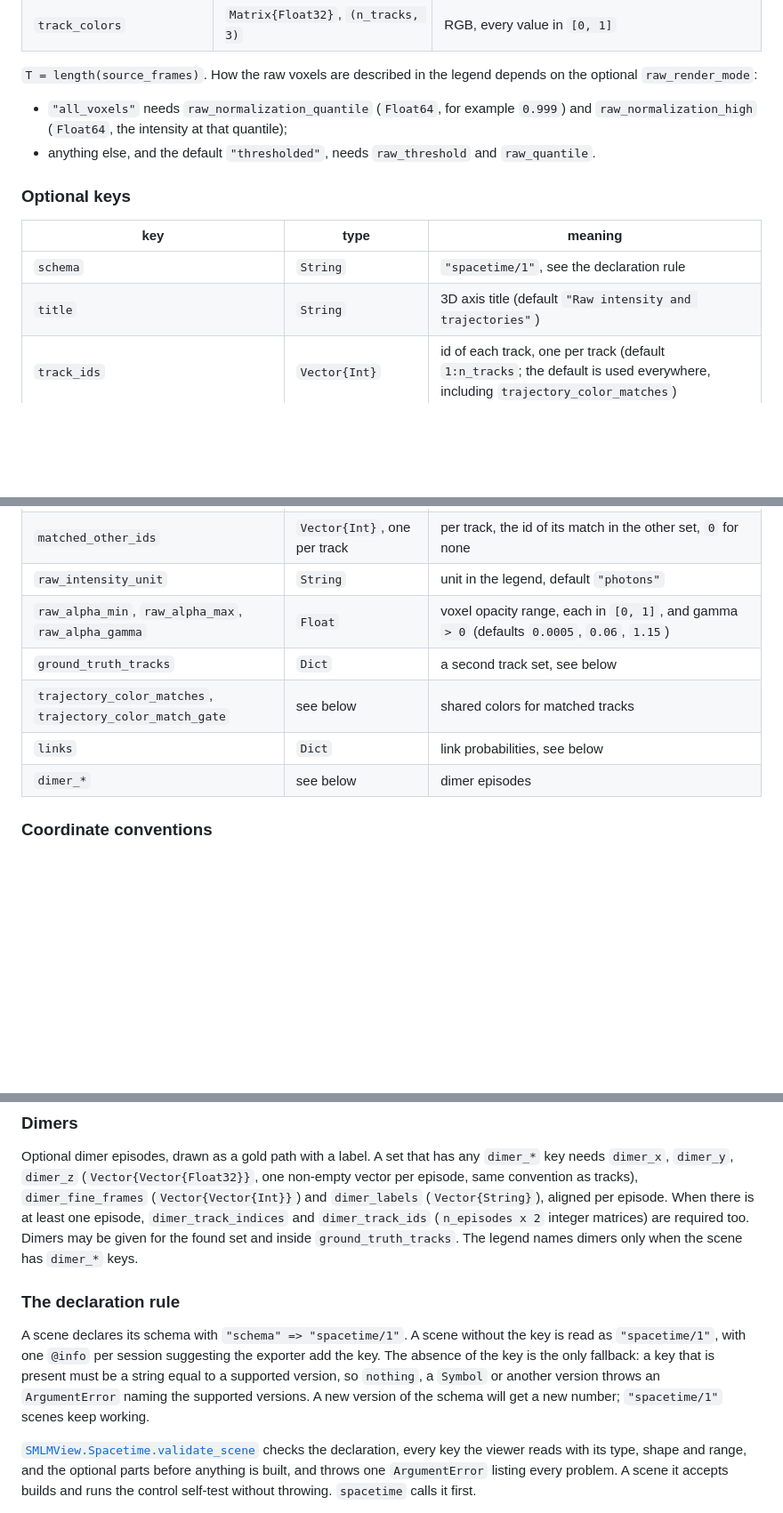
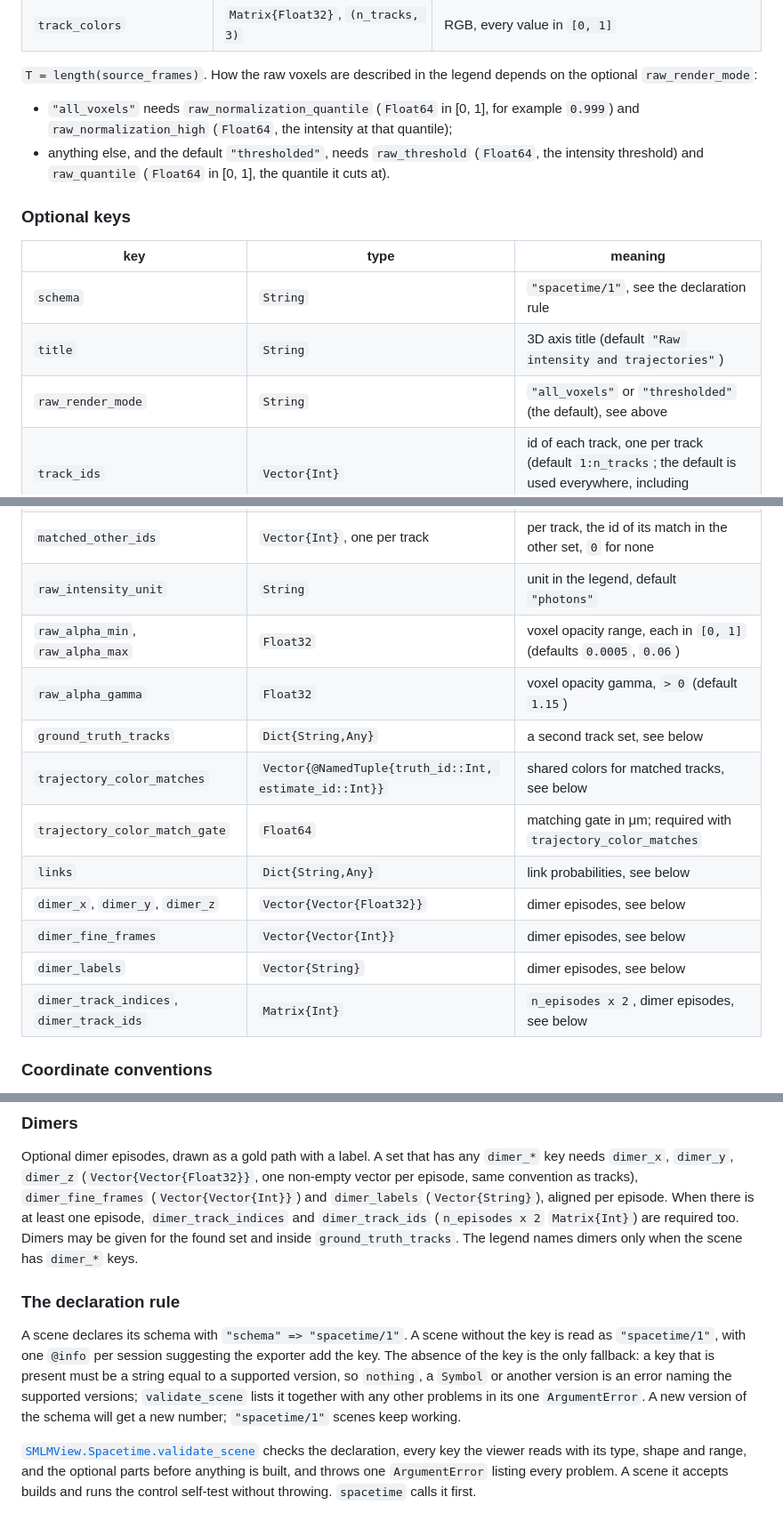
Before and after one commit to JuliaSMLM/SMLMView.jl, a Markdown page: docs/src/spacetime.md, 3 parts joined by grey strips. Shown at 89% size. Drawn GitHub-style; blank space fills up the shorter version.

Commit message:
Docs: exact canonical type for every key; ranges apply after conversion
Co-Authored-By: Claude Sonnet 5.5 <noreply@anthropic.com>

```diff
--- a/docs/src/spacetime.md
+++ b/docs/src/spacetime.md
@@ -86,9 +90,10 @@ within a set; `raw_alpha_min` and `raw_alpha_max` in [0, 1] and `raw_alpha_gamma
 `T = length(source_frames)`. How the raw voxels are described in the legend depends on the
 optional `raw_render_mode`:
 
-- `"all_voxels"` needs `raw_normalization_quantile` (`Float64`, for example `0.999`) and
-  `raw_normalization_high` (`Float64`, the intensity at that quantile);
-- anything else, and the default `"thresholded"`, needs `raw_threshold` and `raw_quantile`.
+- `"all_voxels"` needs `raw_normalization_quantile` (`Float64` in [0, 1], for example
+  `0.999`) and `raw_normalization_high` (`Float64`, the intensity at that quantile);
+- anything else, and the default `"thresholded"`, needs `raw_threshold` (`Float64`, the
+  intensity threshold) and `raw_quantile` (`Float64` in [0, 1], the quantile it cuts at).
 
 ### Optional keys
 
@@ -96,6 +101,7 @@ optional `raw_render_mode`:
 |---|---|---|
 | `schema` | `String` | `"spacetime/1"`, see the declaration rule |
 | `title` | `String` | 3D axis title (default `"Raw intensity and trajectories"`) |
+| `raw_render_mode` | `String` | `"all_voxels"` or `"thresholded"` (the default), see above |
 | `track_ids` | `Vector{Int}` | id of each track, one per track (default `1:n_tracks`; the default is used everywhere, including `trajectory_color_matches`) |
 | `track_labels` | `Vector{String}` | label of each track (default prefix + index) |
 | `track_label_prefix` | `String` | label prefix, default `"T"` |
@@ -103,11 +109,16 @@ optional `raw_render_mode`:
 | `display_name` | `String` | name of this track set in titles and the legend (default `"found"`, `"ground truth"`) |
 | `matched_other_ids` | `Vector{Int}`, one per track | per track, the id of its match in the other set, `0` for none |
 | `raw_intensity_unit` | `String` | unit in the legend, default `"photons"` |
-| `raw_alpha_min`, `raw_alpha_max`, `raw_alpha_gamma` | `Float` | voxel opacity range, each in `[0, 1]`, and gamma `> 0` (defaults `0.0005`, `0.06`, `1.15`) |
-| `ground_truth_tracks` | `Dict` | a second track set, see below |
-| `trajectory_color_matches`, `trajectory_color_match_gate` | see below | shared colors for matched tracks |
-| `links` | `Dict` | link probabilities, see below |
-| `dimer_*` | see below | dimer episodes |
+| `raw_alpha_min`, `raw_alpha_max` | `Float32` | voxel opacity range, each in `[0, 1]` (defaults `0.0005`, `0.06`) |
+| `raw_alpha_gamma` | `Float32` | voxel opacity gamma, `> 0` (default `1.15`) |
+| `ground_truth_tracks` | `Dict{String,Any}` | a second track set, see below |
+| `trajectory_color_matches` | `Vector{@NamedTuple{truth_id::Int, estimate_id::Int}}` | shared colors for matched tracks, see below |
+| `trajectory_color_match_gate` | `Float64` | matching gate in μm; required with `trajectory_color_matches` |
+| `links` | `Dict{String,Any}` | link probabilities, see below |
+| `dimer_x`, `dimer_y`, `dimer_z` | `Vector{Vector{Float32}}` | dimer episodes, see below |
+| `dimer_fine_frames` | `Vector{Vector{Int}}` | dimer episodes, see below |
+| `dimer_labels` | `Vector{String}` | dimer episodes, see below |
+| `dimer_track_indices`, `dimer_track_ids` | `Matrix{Int}` | `n_episodes x 2`, dimer episodes, see below |
 
 ### Coordinate conventions
 
@@ -176,7 +188,7 @@ Optional dimer episodes, drawn as a gold path with a label. A set that has any `
 needs `dimer_x`, `dimer_y`, `dimer_z` (`Vector{Vector{Float32}}`, one non-empty vector per
 episode, same convention as tracks), `dimer_fine_frames` (`Vector{Vector{Int}}`) and
 `dimer_labels` (`Vector{String}`), aligned per episode. When there is at least one episode,
-`dimer_track_indices` and `dimer_track_ids` (`n_episodes x 2` integer matrices) are required
+`dimer_track_indices` and `dimer_track_ids` (`n_episodes x 2` `Matrix{Int}`) are required
 too. Dimers may be given for the found set and inside `ground_truth_tracks`. The legend names
 dimers only when the scene has `dimer_*` keys.
 
@@ -185,8 +197,9 @@ dimers only when the scene has `dimer_*` keys.
 A scene declares its schema with `"schema" => "spacetime/1"`. A scene without the key is read
 as `"spacetime/1"`, with one `@info` per session suggesting the exporter add the key. The
 absence of the key is the only fallback: a key that is present must be a string equal to a
-supported version, so `nothing`, a `Symbol` or another version throws an `ArgumentError`
-naming the supported versions. A new version of the schema will get a new number;
+supported version, so `nothing`, a `Symbol` or another version is an error naming the
+supported versions; `validate_scene` lists it together with any other problems in its one
+`ArgumentError`. A new version of the schema will get a new number;
 `"spacetime/1"` scenes keep working.
 
 [`SMLMView.Spacetime.validate_scene`](@ref) checks the declaration, every key the viewer
```
Also changed, not shown: other parts of docs/src/spacetime.md (+7 -2 lines).
